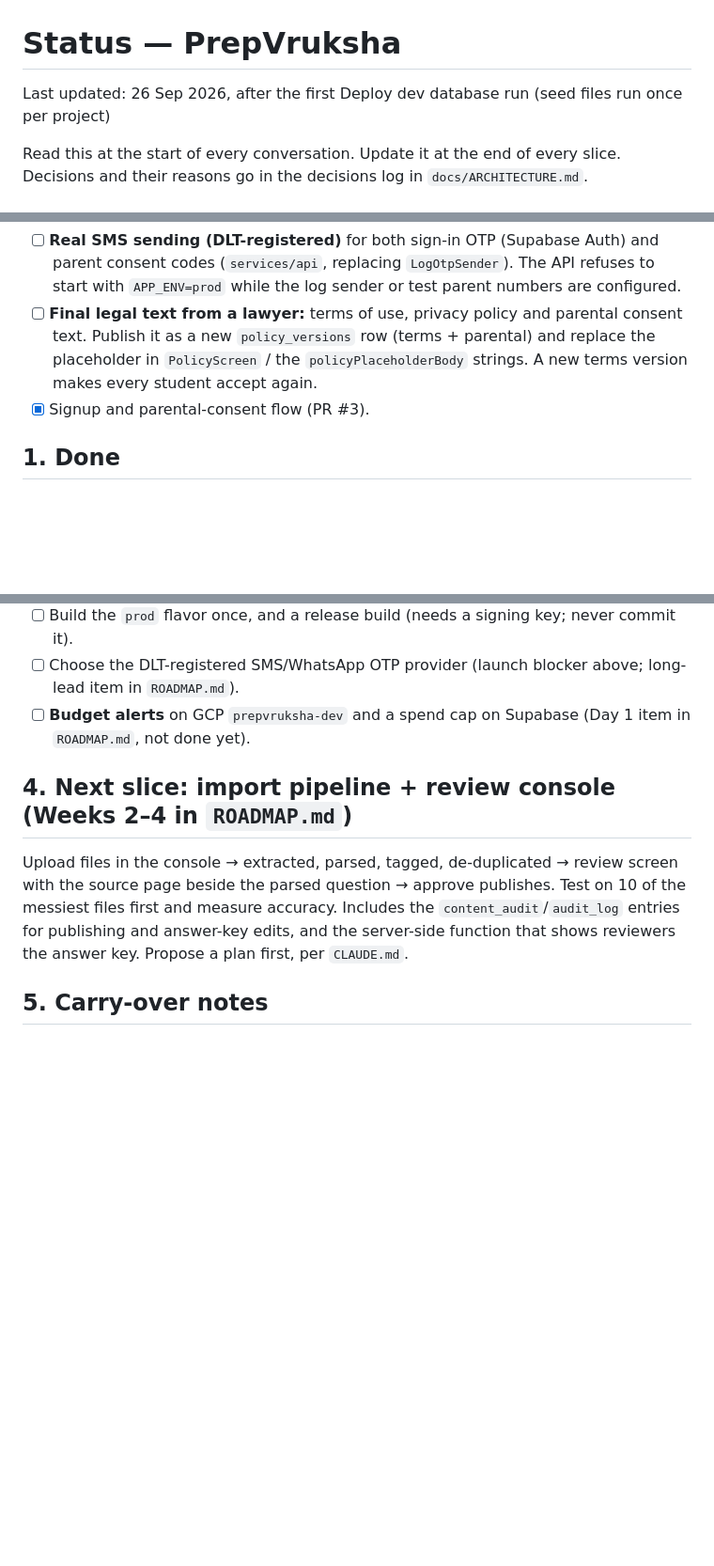
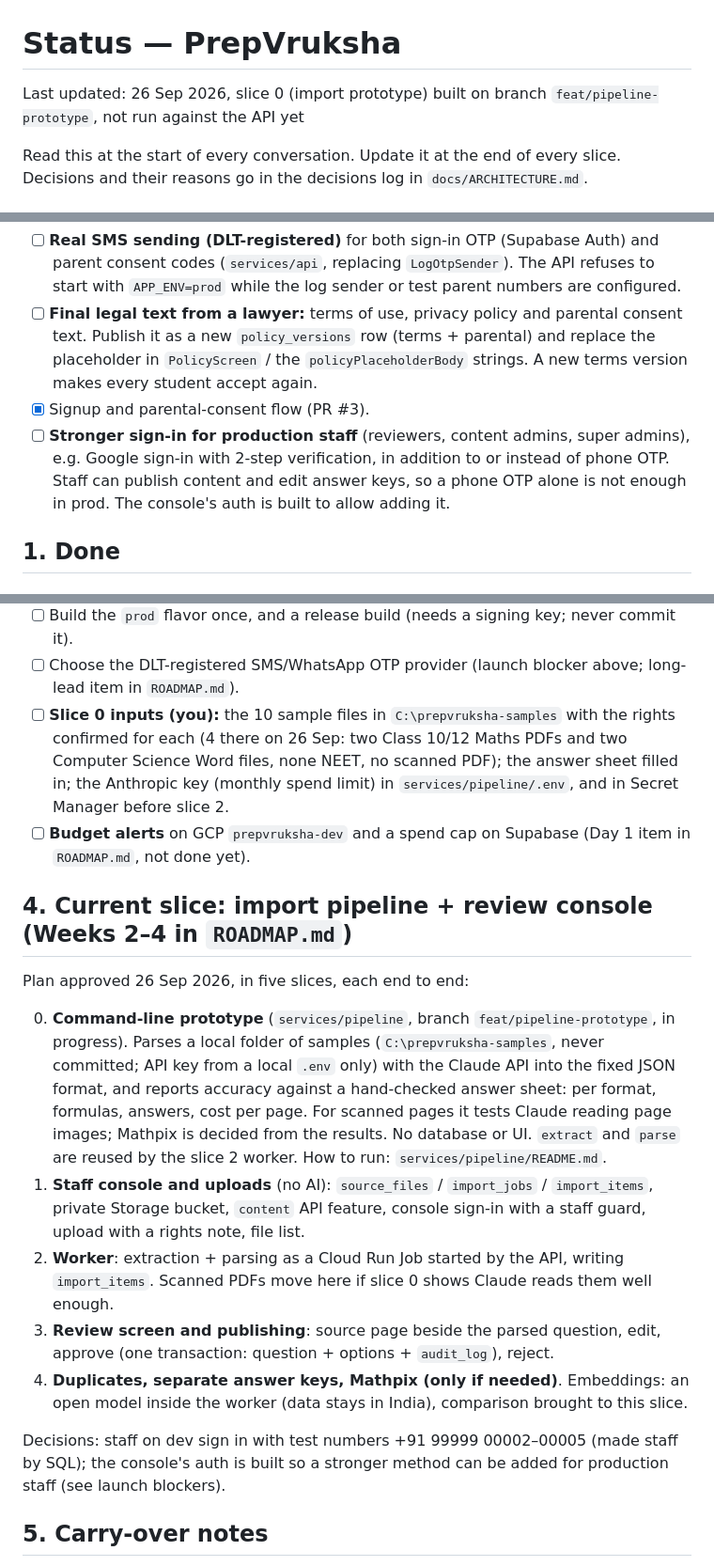
Before and after one commit to mvruksha-gravitas/prepvruksha, a Markdown page: docs/STATUS.md, 3 parts joined by grey strips. Shown at 94% size. Drawn GitHub-style; blank space fills up the shorter version.

Commit message:
Record the import slice plan and slice 0 in STATUS and the decisions log
Co-Authored-By: Claude Opus 5.5 <noreply@anthropic.com>

```diff
--- a/docs/STATUS.md
+++ b/docs/STATUS.md
@@ -1,6 +1,6 @@
 # Status — PrepVruksha
 
-Last updated: 26 Sep 2026, after the first Deploy dev database run (seed files run once per project)
+Last updated: 26 Sep 2026, slice 0 (import prototype) built on branch `feat/pipeline-prototype`, not run against the API yet
 
 Read this at the start of every conversation. Update it at the end of every slice.
 Decisions and their reasons go in the decisions log in `docs/ARCHITECTURE.md`.
@@ -12,6 +12,7 @@ Decisions and their reasons go in the decisions log in `docs/ARCHITECTURE.md`.
 - [ ] **Real SMS sending (DLT-registered)** for both sign-in OTP (Supabase Auth) and parent consent codes (`services/api`, replacing `LogOtpSender`). The API refuses to start with `APP_ENV=prod` while the log sender or test parent numbers are configured.
 - [ ] **Final legal text from a lawyer:** terms of use, privacy policy and parental consent text. Publish it as a new `policy_versions` row (terms + parental) and replace the placeholder in `PolicyScreen` / the `policyPlaceholderBody` strings. A new terms version makes every student accept again.
 - [x] Signup and parental-consent flow (PR #3).
+- [ ] **Stronger sign-in for production staff** (reviewers, content admins, super admins), e.g. Google sign-in with 2-step verification, in addition to or instead of phone OTP. Staff can publish content and edit answer keys, so a phone OTP alone is not enough in prod. The console's auth is built to allow adding it.
 
 ## 1. Done
 
@@ -136,11 +137,20 @@ Test parent numbers (fixed code `123456`, nothing sent): +91 99999 00006 and 000
 - [ ] Log in through the running app on the Android emulator. Emulator + local Supabase needs `http://10.0.2.2:54321`.
 - [ ] Build the `prod` flavor once, and a release build (needs a signing key; never commit it).
 - [ ] Choose the DLT-registered SMS/WhatsApp OTP provider (launch blocker above; long-lead item in `ROADMAP.md`).
+- [ ] **Slice 0 inputs (you):** the 10 sample files in `C:\prepvruksha-samples` with the rights confirmed for each (4 there on 26 Sep: two Class 10/12 Maths PDFs and two Computer Science Word files, none NEET, no scanned PDF); the answer sheet filled in; the Anthropic key (monthly spend limit) in `services/pipeline/.env`, and in Secret Manager before slice 2.
 - [ ] **Budget alerts** on GCP `prepvruksha-dev` and a spend cap on Supabase (Day 1 item in `ROADMAP.md`, not done yet).
 
-## 4. Next slice: import pipeline + review console (Weeks 2–4 in `ROADMAP.md`)
+## 4. Current slice: import pipeline + review console (Weeks 2–4 in `ROADMAP.md`)
 
-Upload files in the console → extracted, parsed, tagged, de-duplicated → review screen with the source page beside the parsed question → approve publishes. Test on 10 of the messiest files first and measure accuracy. Includes the `content_audit`/`audit_log` entries for publishing and answer-key edits, and the server-side function that shows reviewers the answer key. Propose a plan first, per `CLAUDE.md`.
+Plan approved 26 Sep 2026, in five slices, each end to end:
+
+0. **Command-line prototype** (`services/pipeline`, branch `feat/pipeline-prototype`, in progress). Parses a local folder of samples (`C:\prepvruksha-samples`, never committed; API key from a local `.env` only) with the Claude API into the fixed JSON format, and reports accuracy against a hand-checked answer sheet: per format, formulas, answers, cost per page. For scanned pages it tests Claude reading page images; Mathpix is decided from the results. No database or UI. `extract` and `parse` are reused by the slice 2 worker. How to run: `services/pipeline/README.md`.
+1. **Staff console and uploads** (no AI): `source_files` / `import_jobs` / `import_items`, private Storage bucket, `content` API feature, console sign-in with a staff guard, upload with a rights note, file list.
+2. **Worker**: extraction + parsing as a Cloud Run Job started by the API, writing `import_items`. Scanned PDFs move here if slice 0 shows Claude reads them well enough.
+3. **Review screen and publishing**: source page beside the parsed question, edit, approve (one transaction: question + options + `audit_log`), reject.
+4. **Duplicates, separate answer keys, Mathpix (only if needed)**. Embeddings: an open model inside the worker (data stays in India), comparison brought to this slice.
+
+Decisions: staff on dev sign in with test numbers +91 99999 00002–00005 (made staff by SQL); the console's auth is built so a stronger method can be added for production staff (see launch blockers).
 
 ## 5. Carry-over notes
 
```
Also changed, not shown: docs/ARCHITECTURE.md (+4 -0 lines).
